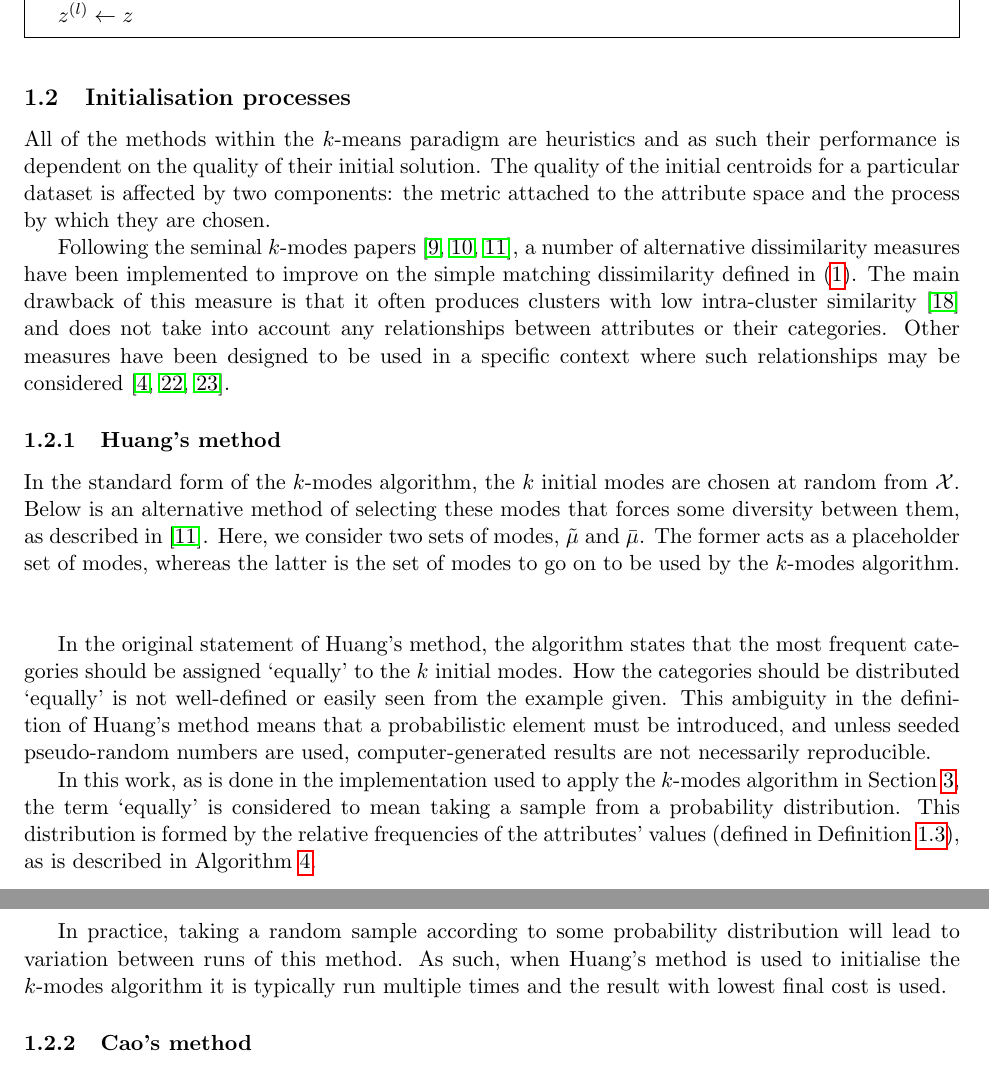
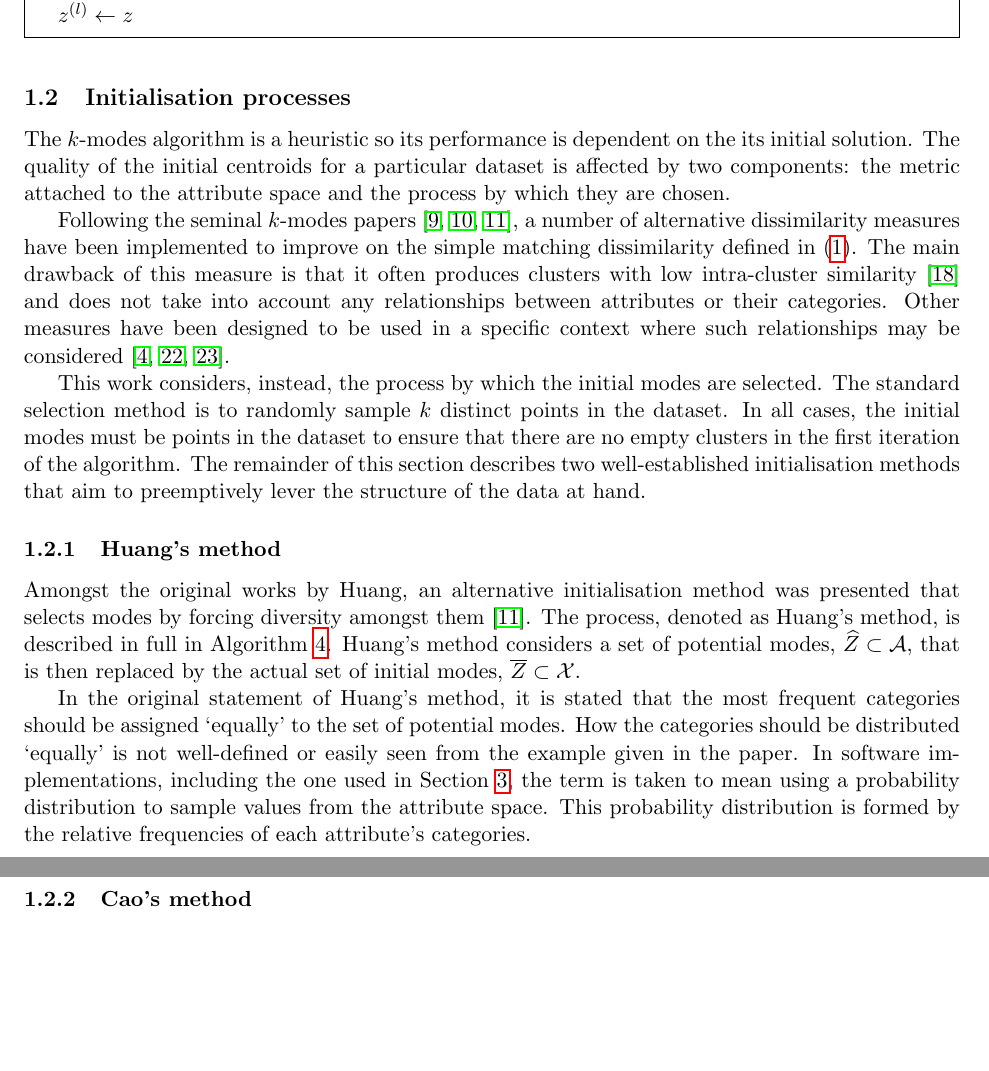
Before and after one commit to daffidwilde/kmodes-init-paper, a LaTeX paper (main.tex, which reads sections/intro.tex): two parts of pages 4 and 6 of 19 before the commit and two parts of pages 4 and 6 of 20 after it, joined at a grey line, cut so that both start at the same text, the shorter picture padded with empty space. Compiled offline with pdfLaTeX.

Commit message:
revise huang's method section.

```diff
--- a/sections/intro.tex
+++ b/sections/intro.tex
@@ -161,11 +161,10 @@ set out in~\cite{Huang1998}.
 
 \subsection{Initialisation processes}\label{subsec:inits}
 
-All of the methods within the \(k\)-means paradigm are heuristics and as
-such their performance is dependent on the quality of their initial
-solution. The quality of the initial centroids for a particular dataset is
-affected by two components: the metric attached to the attribute space and the
-process by which they are chosen.
+The \(k\)-modes algorithm is a heuristic so its performance is dependent on the
+its initial solution. The quality of the initial centroids for a particular
+dataset is affected by two components: the metric attached to the attribute
+space and the process by which they are chosen.
 
 Following the seminal \(k\)-modes papers~\cite{Huang1997a,Huang1997b,Huang1998},
 a number of alternative dissimilarity measures have been implemented to improve
@@ -176,36 +175,33 @@ relationships between attributes or their categories. Other measures have been
 designed to be used in a specific context where such relationships may be
 considered~\cite{Cao2012,Yu2018,Zhou2016}.
 
+This work considers, instead, the process by which the initial modes are
+selected. The standard selection method is to randomly sample \(k\) distinct
+points in the dataset. In all cases, the initial modes must be points in the
+dataset to ensure that there are no empty clusters in the first iteration of the
+algorithm. The remainder of this section describes two well-established
+initialisation methods that aim to preemptively lever the structure of the data
+at hand.
+
 \subsubsection{Huang's method}\label{subsec:huang}
 
-In the standard form of the \(k\)-modes algorithm, the \(k\) initial modes are
-chosen at random from \(\mathcal{X}\). Below is an alternative method of
-selecting these modes that forces some diversity between them, as described
-in~\cite{Huang1998}. Here, we consider two sets of modes, \(\tilde{\mu}\) and
-\(\bar{\mu}\). The former acts as a placeholder set of modes, whereas the latter
-is the set of modes to go on to be used by the \(k\)-modes algorithm.
+Amongst the original works by Huang, an alternative initialisation method was
+presented that selects modes by forcing diversity amongst them~\cite{Huang1998}.
+The process, denoted as Huang's method, is described in full in
+Algorithm~\ref{alg:huang}. Huang's method considers a set of potential modes,
+\(\widehat Z \subset \mathcal A\), that is then replaced by the actual set of
+initial modes, \(\overline Z \subset \mathcal X\).
+
+In the original statement of Huang's method, it is stated that the most
+frequent categories should be assigned `equally' to the set of potential modes.
+How the categories should be distributed `equally' is not well-defined or easily
+seen from the example given in the paper. In software implementations, including
+the one used in Section~\ref{sec:results}, the term is taken to mean using a
+probability distribution to sample values from the attribute space. This
+probability distribution is formed by the relative frequencies of each
+attribute's categories.
 
 \input{tex/algorithms/huang.tex}
-
-In the original statement of Huang's method, the algorithm states that the most
-frequent categories should be assigned `equally' to the \(k\) initial modes. How
-the categories should be distributed `equally' is not well-defined or easily
-seen from the example given. This ambiguity in the definition of Huang's method
-means that a probabilistic element must be introduced, and unless seeded
-pseudo-random numbers are used, computer-generated results are not necessarily
-reproducible.
-
-In this work, as is done in the implementation used to apply the \(k\)-modes
-algorithm in Section~\ref{sec:results}, the term `equally' is considered to mean
-taking a sample from a probability distribution. This distribution is formed by
-the relative frequencies of the attributes' values (defined in
-Definition~\ref{def:rel-freq}), as is described in Algorithm~\ref{alg:huang}.
-
-In practice, taking a random sample according to some probability distribution
-will lead to variation between runs of this method. As such, when Huang's method
-is used to initialise the \(k\)-modes algorithm it is typically run multiple
-times and the result with lowest final cost is used.
-
 %\input{tex/examples/huang.tex}
 
 \subsubsection{Cao's method}\label{subsec:cao}
```
Also changed, not shown: references.bib (+3 -3 lines), main.pdf.
